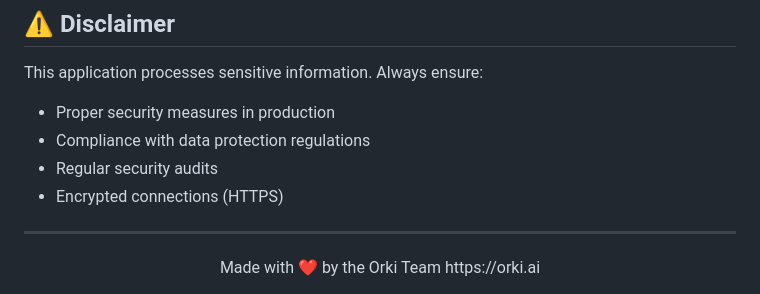
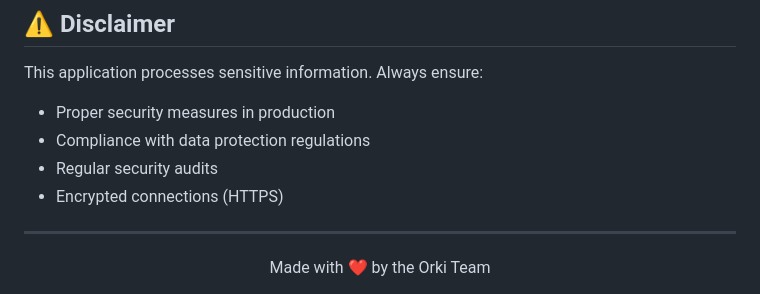
Before and after one commit to Hiida3li/ner-pii-nlp, a Markdown page: README.md, the part around the change. Drawn GitHub-style.

```diff
--- a/README.md
+++ b/README.md
@@ -358,5 +358,4 @@ This application processes sensitive information. Always ensure:
 
 <div align="center">
 Made with ❤️ by the Orki Team
-https://orki.ai
 </div>
```
